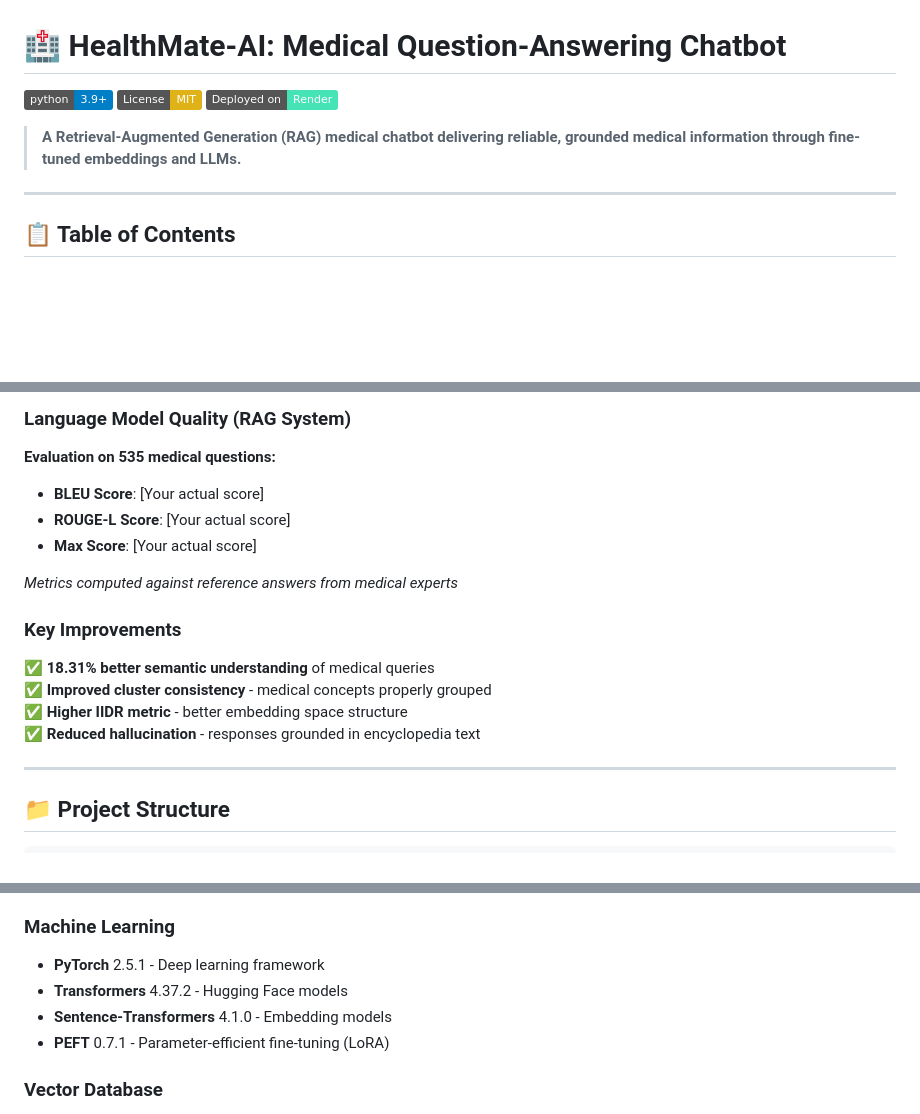
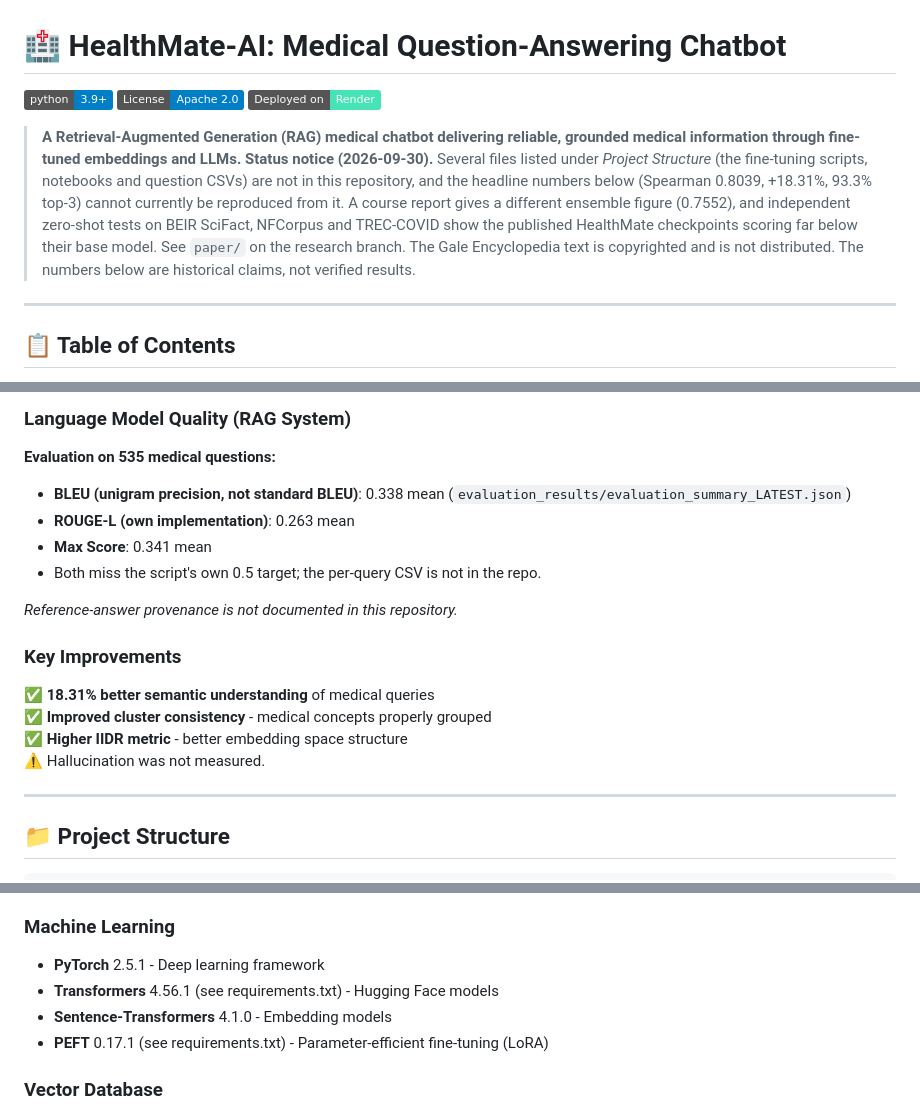
Before and after one commit to yogvidwankhede/HealthMate-AI, a Markdown page: README.md, 3 parts joined by grey strips. Rendered like a GitHub page; badges without logos; blank space fills up the shorter version.

Commit message:
Correct README: licence, status notice, placeholder metrics, unmeasured claims, dependency versions.
Co-Authored-By: Claude Sonnet 5.5 <noreply@anthropic.com>

```diff
--- a/README.md
+++ b/README.md
@@ -1,10 +1,18 @@
 # 🏥 HealthMate-AI: Medical Question-Answering Chatbot
 
 [![Python 3.9+](https://img.shields.io/badge/python-3.9+-blue.svg)](https://www.python.org/downloads/)
-[![License: MIT](https://img.shields.io/badge/License-MIT-yellow.svg)](https://opensource.org/licenses/MIT)
+[![License: Apache 2.0](https://img.shields.io/badge/License-Apache_2.0-blue.svg)](LICENSE)
 [![Deployed on Render](https://img.shields.io/badge/Deployed%20on-Render-46E3B7.svg)](https://render.com)
 
 > **A Retrieval-Augmented Generation (RAG) medical chatbot delivering reliable, grounded medical information through fine-tuned embeddings and LLMs.**
+> **Status notice (2026-09-30).** Several files listed under *Project Structure* (the fine-tuning
+> scripts, notebooks and question CSVs) are not in this repository, and the headline numbers
+> below (Spearman 0.8039, +18.31%, 93.3% top-3) cannot currently be reproduced from it. A
+> course report gives a different ensemble figure (0.7552), and independent zero-shot tests on
+> BEIR SciFact, NFCorpus and TREC-COVID show the published HealthMate checkpoints scoring far
+> below their base model. See `paper/` on the research branch. The Gale Encyclopedia text is
+> copyrighted and is not distributed. The numbers below are historical claims, not verified results.
+
 ---
 
 ## 📋 Table of Contents
@@ -142,18 +150,19 @@ model = PeftModel.from_pretrained(base, "yogvidwankhede/healthmate-mistral-7b-me
 
 **Evaluation on 535 medical questions:**
 
-- **BLEU Score**: [Your actual score]
-- **ROUGE-L Score**: [Your actual score]
-- **Max Score**: [Your actual score]
+- **BLEU (unigram precision, not standard BLEU)**: 0.338 mean (`evaluation_results/evaluation_summary_LATEST.json`)
+- **ROUGE-L (own implementation)**: 0.263 mean
+- **Max Score**: 0.341 mean
+- Both miss the script's own 0.5 target; the per-query CSV is not in the repo.
 
-*Metrics computed against reference answers from medical experts*
+*Reference-answer provenance is not documented in this repository.*
 
 ### Key Improvements
 
 ✅ **18.31% better semantic understanding** of medical queries
 ✅ **Improved cluster consistency** - medical concepts properly grouped
 ✅ **Higher IIDR metric** - better embedding space structure
-✅ **Reduced hallucination** - responses grounded in encyclopedia text
+⚠️ Hallucination was not measured.
 
 ---
 
@@ -506,9 +515,9 @@ If deployment fails with "Out of memory":
 
 ### Machine Learning
 - **PyTorch** 2.5.1 - Deep learning framework
-- **Transformers** 4.37.2 - Hugging Face models
+- **Transformers** 4.56.1 (see requirements.txt) - Hugging Face models
 - **Sentence-Transformers** 4.1.0 - Embedding models
-- **PEFT** 0.7.1 - Parameter-efficient fine-tuning (LoRA)
+- **PEFT** 0.17.1 (see requirements.txt) - Parameter-efficient fine-tuning (LoRA)
 
 ### Vector Database
 - **Pinecone** 3.0.0 - Vector storage & search
```
Also changed, not shown: other parts of README.md (+1 -1 lines).
